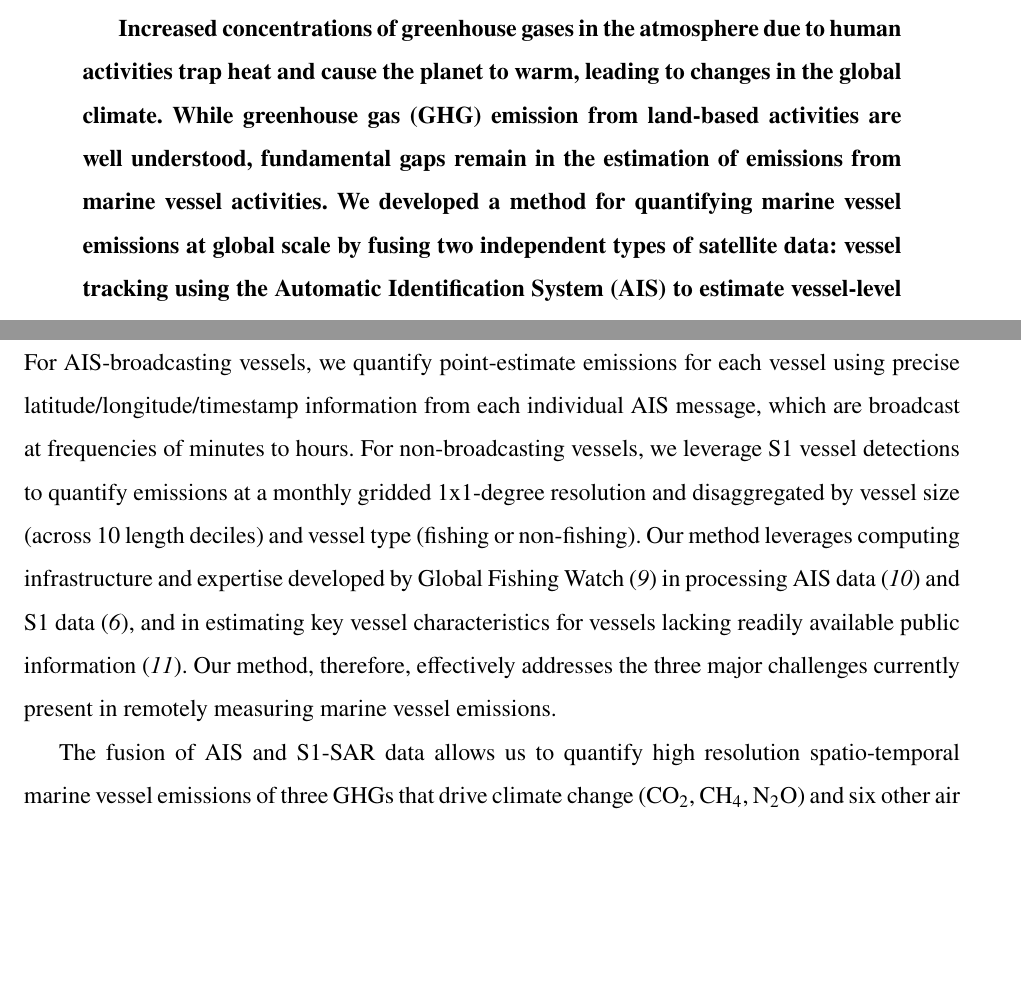
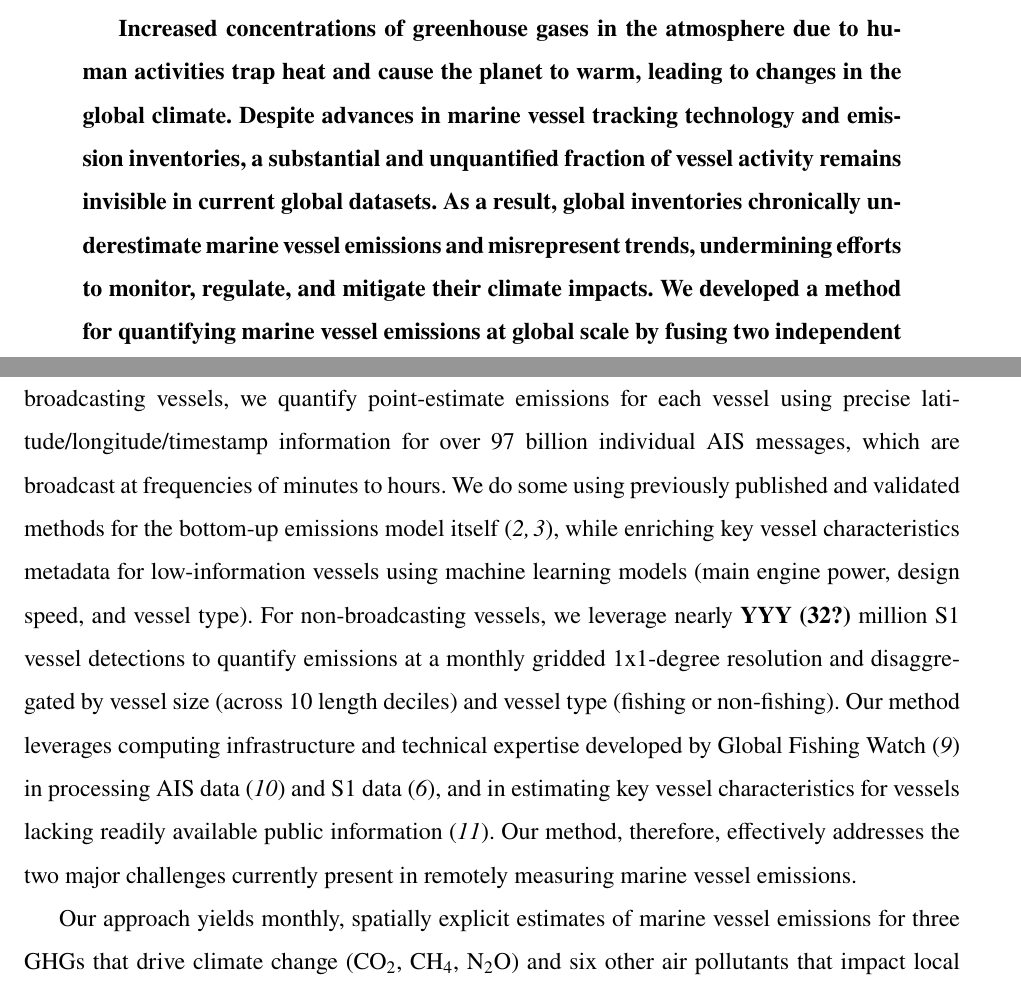
Before and after one commit to emlab-ucsb/paper-ocean-ghg, a LaTeX paper (main.tex): two parts of pages 1 and 4 of 34, joined at a grey line, cut so that both start at the same text, the shorter picture padded with empty space. Compiled offline with pdfLaTeX.

Commit message:
Updates from Overleaf

```diff
--- a/main.tex
+++ b/main.tex
@@ -102,10 +102,7 @@
 % Then summarise the results of your observations, experiments, simulations etc.
 % End with a statement of your main conclusions
 
-Increased concentrations of greenhouse gases in the atmosphere due to human activities trap heat and cause the planet to warm, leading to changes in the global climate. While greenhouse gas (GHG) emission from land-based activities are well understood, fundamental gaps remain in the estimation of emissions from marine vessel activities. We developed a method for quantifying marine vessel emissions at global scale by fusing two independent types of satellite data: vessel tracking using the Automatic Identification System (AIS) to estimate vessel-level emissions, and vessel detection using synthetic aperture radar (SAR) imagery to estimate emissions for vessels that do not use AIS. We found that vessels emitted approximately 1.3 billion metric tons of CO$_{2}$ in 2023, accounting for 15\% of global fossil fuel emissions from the transportation sector. We also found that marine vessel CO$_{2}$ emissions increased by 22\% between 2016 and 2023, more than five times the increase in land-based transportation emissions. Because many vessels do not broadcast AIS, current approaches solely based on AIS \textit{underestimate} current global emissions by 15\% (in 2024), and \textit{overestimate} the increasing trend by 54\% (from 2016 to 2024). Our approach provides a robust estimation of the magnitude, trends, and spatial patterns of both marine vessel GHG emissions and non-GHG air pollutant emissions. This information can serve as a key input to designing and evaluating interventions aimed at mitigating climate change.
-
-% Old abstract: Quantifying the magnitude, trends, and spatial patterns of marine vessel greenhouse gas (GHG) emissions and non-GHG air pollutant emissions is the first step toward mitigating them. In the ocean, remotely estimating emissions is particularly challenging because vessel tracking systems have inherent limitations and are not universally used. We develop a method for quantifying high-resolution spatiotemporal marine vessel emissions at a global scale by fusing two unique satellite-based data sources: 1) Automatic Identification System (AIS) to estimate vessel-level emissions for the more than 665,000 vessels that broadcast their positions using AIS; and 2) synthetic aperture radar (SAR) data from the Sentinel-1 satellite constellation to estimate emissions for vessels that do not use AIS. We find that vessels emitted approximately 1.3 billion metric tons of CO$_{2}$ in 2023, accounting for 15\% of global fossil fuel emissions from the transportation sector. We also find that marine CO$_{2}$ emissions increased by 22\% between 2016 and 2023, more than five times the increase in land-based transportation emissions. Data fusion of AIS and Sentinel-1 is critical to getting these estimates right: if only AIS data were used, the currently accepted state-of-the-art for remotely measuring vessel emissions, global emissions in 2024 would be \textit{underestimated} by 15\%, and the increasing trend from 2016 to 2024 would be \textit{overestimated} by 54\%. Our approach provides a robust and rich dataset that can be leveraged for a variety of policy- and market-based emissions mitigation interventions. It also provides an example of how data fusion can disentangle actual environmental changes from changes in monitoring in order to more accurately quantify both the magnitude and trends of environmental problems.
-
+Increased concentrations of greenhouse gases in the atmosphere due to human activities trap heat and cause the planet to warm, leading to changes in the global climate. Despite advances in marine vessel tracking technology and emission inventories, a substantial and unquantified fraction of vessel activity remains invisible in current global datasets.  As a result, global inventories chronically underestimate marine vessel emissions and misrepresent trends, undermining efforts to monitor, regulate, and mitigate their climate impacts. We developed a method for quantifying marine vessel emissions at global scale by fusing two independent types of satellite data: vessel tracking using the Automatic Identification System (AIS) to estimate vessel-level emissions, and vessel detection using synthetic aperture radar (SAR) imagery to estimate emissions for vessels that do not use AIS. We found that vessels emitted approximately 1.3 billion metric tons of CO$_{2}$ in 2023, accounting for 15\% of global fossil fuel emissions from the transportation sector. We also found that marine vessel CO$_{2}$ emissions increased by 22\% between 2016 and 2023, more than five times the increase in land-based transportation emissions. Because many vessels do not broadcast AIS, current approaches solely based on AIS \textit{underestimate} current global emissions by 15\% (in 2024), and \textit{overestimate} the increasing trend by 54\% (from 2016 to 2024). Our approach provides a robust estimation of the magnitude, trends, and spatial patterns of both marine vessel GHG emissions and non-GHG air pollutant emissions. This information can serve as a key input to designing and evaluating interventions aimed at mitigating climate change.
 
 \end{abstract}
 
@@ -119,8 +116,8 @@ This AIS-based method, however, still faces three major challenges: 1) significa
 
-Here we develop a method to estimate high-resolution marine vessel emissions globally by fusing AIS data from vessels that broadcast their positions with Sentinel-1 (S1) Synthetic Aperture Radar (SAR) detections of non-broadcasting vessels. These AIS data are fused with vessel detections derived from S1-SAR imagery, constituting nearly 32 million vessel detections from 2016 to 2024. For AIS-broadcasting vessels, we quantify point-estimate emissions for each vessel using precise latitude/longitude/timestamp information from each individual AIS message, which are broadcast at frequencies of minutes to hours. For non-broadcasting vessels, we leverage S1 vessel detections to quantify emissions at a monthly gridded 1x1-degree  resolution and disaggregated by vessel size (across 10 length deciles) and vessel type (fishing or non-fishing). Our method leverages computing infrastructure and expertise developed by Global Fishing Watch \cite{gfw_website}
- in processing AIS data \cite{kroodsma2018tracking} and S1 data \cite{paolo2024satellite}, and in estimating key vessel characteristics for vessels lacking readily available public information \cite{park2023tracking}. Our method, therefore, effectively addresses the three major challenges currently present in remotely measuring marine vessel emissions.
+Here we develop a method to estimate high-resolution marine vessel emissions globally from 2016 through 2024 by fusing AIS data from broadcasting vessels with Sentinel-1 (S1) Synthetic Aperture Radar (SAR) detections of non-broadcasting vessels. For over 900,000 AIS-broadcasting vessels, we quantify point-estimate emissions for each vessel using precise latitude/longitude/timestamp information for over 97 billion individual AIS messages, which are broadcast at frequencies of minutes to hours. We do some using previously published and validated methods for the bottom-up emissions model itself \cite{olmer2017greenhouse, fourth2020greenhouse}, while enriching key vessel characteristics metadata for low-information vessels using machine learning models (main engine power, design speed, and vessel type). For non-broadcasting vessels, we leverage nearly \textbf{YYY (32?)} million S1 vessel detections to quantify emissions at a monthly gridded 1x1-degree  resolution and disaggregated by vessel size (across 10 length deciles) and vessel type (fishing or non-fishing). Our method leverages computing infrastructure and technical expertise developed by Global Fishing Watch \cite{gfw_website}
+ in processing AIS data \cite{kroodsma2018tracking} and S1 data \cite{paolo2024satellite}, and in estimating key vessel characteristics for vessels lacking readily available public information \cite{park2023tracking}. Our method, therefore, effectively addresses the two major challenges currently present in remotely measuring marine vessel emissions.
 
-The fusion of AIS and S1-SAR data allows us to quantify high resolution spatio-temporal marine vessel emissions of three GHGs that drive climate change (CO$_{2}$, CH$_{4}$, N$_{2}$O) and six other air pollutants that impact local air quality and health (CO, NO$_{x}$, SO$_{x}$, PM$_{2.5}$, PM$_{10}$, VOC$_{s}$). Focusing our main results on CO$_{2}$ as the primary greenhouse gas (with other GHGs and air pollutants described in the supplement), we report trends in emissions from 2016 onwards, and compare trajectories of emission estimates based on either the AIS data alone or the fused AIS-S1 data. We compare the trend in marine vessel and terrestrial transportation CO$_{2}$ emissions over the same period. Our data also allows detailed mapping of emissions from vessel activities at a global scale with a breakdown across vessel class for non-fishing vessels (e.g., cargo and passenger) and fishing vessels (e.g., trawlers and squid jiggers).By comparing emission trends from AIS-only models and our fused AIS–SAR approach, we reveal the true magnitude and evolving dynamics of the marine sector’s contribution to global and regional emissions.
+Our approach yields monthly, spatially explicit estimates of marine vessel emissions for three GHGs that drive climate change (CO$_{2}$, CH$_{4}$, N$_{2}$O) and six other air pollutants that impact local air quality and health (CO, NO$_{x}$, SO$_{x}$, PM$_{2.5}$, PM$_{10}$, VOC$_{s}$). Focusing our main results on CO$_{2}$ as the primary greenhouse gas (with other GHGs and air pollutants described in the supplement), we report trends in emissions from 2016 onwards, and compare trajectories of emission estimates based on either the AIS data alone or the fused AIS-S1 data. We compare the trend in marine vessel and terrestrial transportation CO$_{2}$ emissions over the same period. Our data also allows detailed mapping of emissions from vessel activities at a global scale with a breakdown across vessel class for non-fishing vessels (e.g., cargo and passenger) and fishing vessels (e.g., trawlers and squid jiggers).By comparing emission trends from AIS-only models and our fused AIS–SAR approach, we reveal the true magnitude and evolving dynamics of the marine sector’s contribution to global and regional emissions.
 
 \section{Results}
 
```
Also changed, not shown: main.tex (4 more changed lines).
